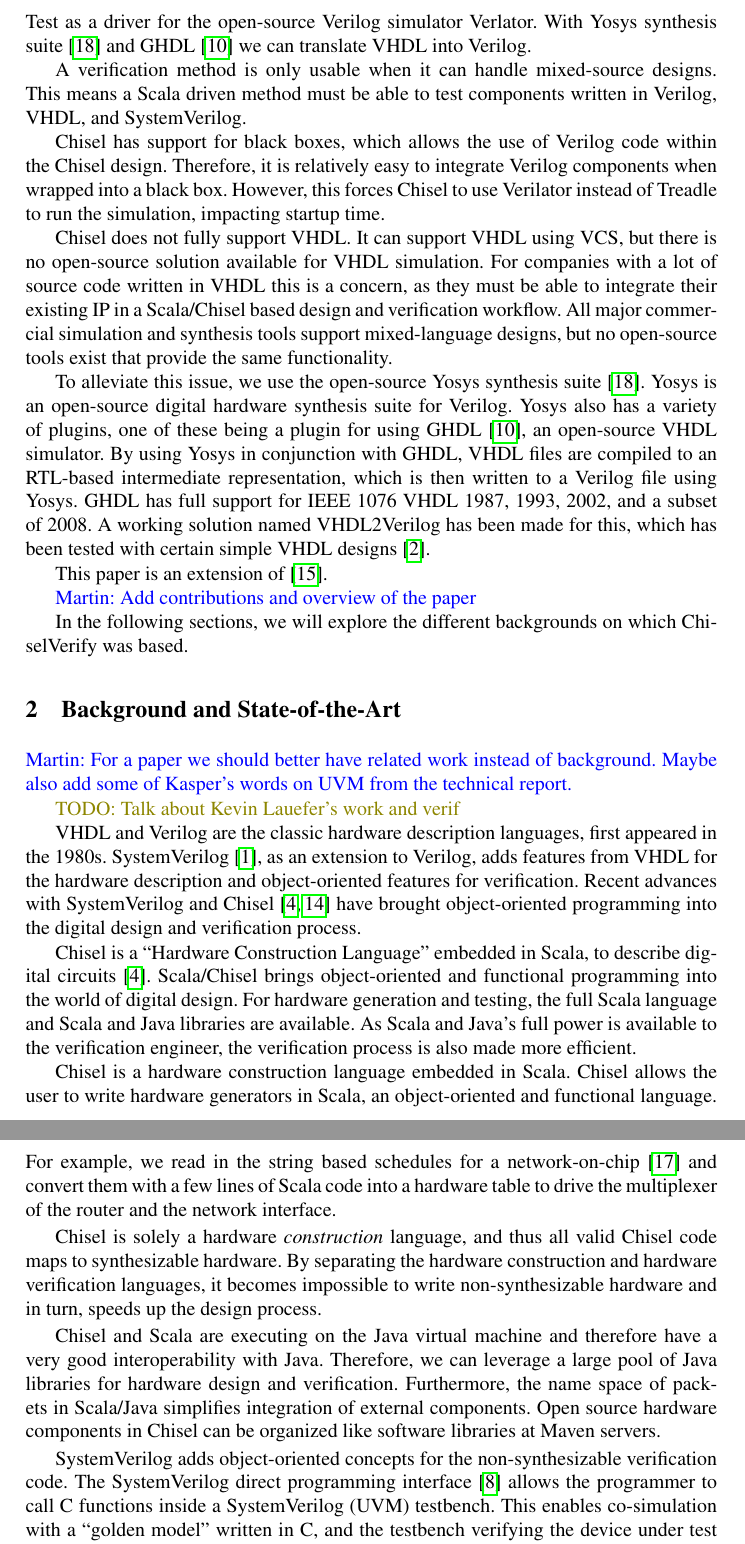
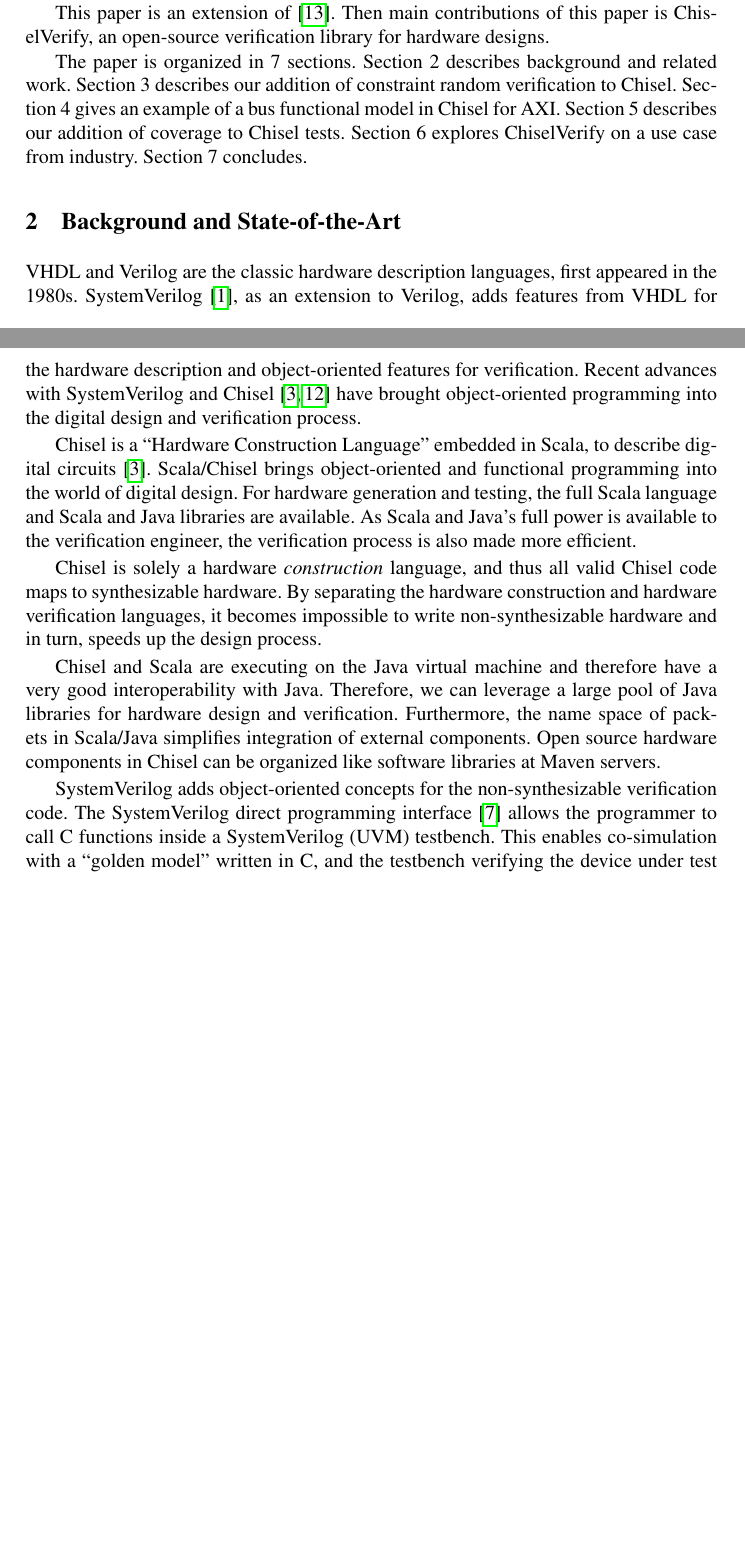
Before and after one commit to chiselverify/documentation, a LaTeX thesis (chisel-verify/chisel-verify-paper.tex): two parts of pages 3 and 4 of 16 before the commit and two parts of pages 2 and 3 of 16 after it, joined at a grey line, cut at the place of the change, the shorter picture padded with empty space. Compiled offline with pdfLaTeX.

Commit message:
Submission to SAMOS

```diff
--- a/chisel-verify/chisel-verify-paper.tex
+++ b/chisel-verify/chisel-verify-paper.tex
@@ -47,11 +47,11 @@
 \newcommand{\hjd}[1]{{\color{pink} Hans: #1}}
 
 % uncomment following for final submission
-%\renewcommand{\todo}[1]{}
-%\renewcommand{\martin}[1]{}
-%\renewcommand{\simon}[1]{}
-%\renewcommand{\kasper}[1]{}
-%\renewcommand{\ducky}[1]{}
+\renewcommand{\todo}[1]{}
+\renewcommand{\martin}[1]{}
+\renewcommand{\simon}[1]{}
+\renewcommand{\kasper}[1]{}
+\renewcommand{\ducky}[1]{}
 
 
 
@@ -96,8 +96,8 @@
 \institute{Technical University of Denmark\\
 Department of Applied Mathematics and Computer Science\\
 Lyngby, Denmark\\
-\email{andrew.dobis@alumni.epfl.ch}, \email{s190057@student.dtu.dk}, \email{s163915@student.dtu.dk}, \email{s183735@student.dtu.dk},\\
-\email{s186083@student.dtu.dk}, \email{masca@dtu.dk} \and
+\email{andrew.dobis@alumni.epfl.ch}, \email{s186083@student.dtu.dk}, \email{s183735@win.dtu.dk}, \email{s190057@student.dtu.dk},
+\email{s163915@student.dtu.dk}, \email{simon.thye@gmail.com}, \email{masca@dtu.dk} \and
 University of California, Berkeley\\
 Department of Electrical Engineering and Computer Sciences\\
 UC Berkeley\\
@@ -203,47 +202,49 @@
 test was around 80 lines of code~\cite{verify:chisel:2020}.
 However, UVM supports more functionality that a plain ChiselTest in Scala.
 
-Within our verification framework, we support mixed language verification.
-Verilog can easily be combined with Chisel, as Chisel generates Verilog, and
-we use ChiselTest as a driver for the open-source Verilog simulator Verlator.
-With Yosys synthesis suite~\cite{Yosys} and GHDL~\cite{ghdl}
-we can translate VHDL into Verilog.
+%Within our verification framework, we support mixed language verification.
+%Verilog can easily be combined with Chisel, as Chisel generates Verilog, and
+%we use ChiselTest as a driver for the open-source Verilog simulator Verlator.
+%With Yosys synthesis suite~\cite{Yosys} and GHDL~\cite{ghdl}
+%we can translate VHDL into Verilog.
+%
+%A verification method is only usable when it can handle mixed-source designs.
+%This means a Scala driven method must be able to test components written in Verilog,
+%VHDL, and SystemVerilog.
+%
+%Chisel has support for black boxes, which allows the use of Verilog code within the Chisel design.
+%Therefore, it is relatively easy to integrate Verilog components when wrapped into a black box.
+%However, this forces Chisel to use Verilator instead of Treadle to run the simulation, impacting
+%startup time.
+%
+%Chisel does not fully support VHDL. It can support VHDL using VCS, but there is no
+%open-source solution available for VHDL simulation. For companies with a lot of source code written in VHDL this is a concern, as they must be able to integrate their existing IP in a Scala/Chisel based design and verification workflow.
+%All major commercial simulation and synthesis tools support mixed-language designs, but no open-source tools exist that provide the same functionality.
+%
+%To alleviate this issue, we use the open-source Yosys synthesis suite \cite{Yosys}.
+%Yosys is an open-source digital hardware synthesis suite for Verilog.
+%Yosys also has a variety of plugins, one of these being a plugin for using GHDL \cite{ghdl},
+%an open-source VHDL simulator. By using Yosys in conjunction with GHDL,
+%VHDL files are compiled to an RTL-based intermediate representation,
+%which is then written to a Verilog file using Yosys.
+%GHDL has full support for IEEE 1076 VHDL 1987, 1993, 2002, and a subset of 2008.
+%A working solution named VHDL2Verilog has been made for this, which has been
+%tested with certain simple VHDL designs \cite{vhdl2verilog}.
 
-A verification method is only usable when it can handle mixed-source designs.
-This means a Scala driven method must be able to test components written in Verilog,
-VHDL, and SystemVerilog.
+This paper is an extension of \cite{verify:chisel:2020}. Then main contributions of
+this paper is ChiselVerify, an open-source verification library for hardware designs.
 
-Chisel has support for black boxes, which allows the use of Verilog code within the Chisel design.
-Therefore, it is relatively easy to integrate Verilog components when wrapped into a black box.
-However, this forces Chisel to use Verilator instead of Treadle to run the simulation, impacting
-startup time.
+The paper is organized in 7 sections.
+Section 2 describes background and related work.
+Section 3 describes our addition of constraint random verification to Chisel.
+Section 4 gives an example of a bus functional model in Chisel for AXI.
+Section 5 describes our addition of coverage to Chisel tests.
+Section 6 explores ChiselVerify on a use case from industry.
+Section 7 concludes.
 
-Chisel does not fully support VHDL. It can support VHDL using VCS, but there is no
-open-source solution available for VHDL simulation. For companies with a lot of source code written in VHDL this is a concern, as they must be able to integrate their existing IP in a Scala/Chisel based design and verification workflow.
-All major commercial simulation and synthesis tools support mixed-language designs, but no open-source tools exist that provide the same functionality.
-
-To alleviate this issue, we use the open-source Yosys synthesis suite \cite{Yosys}.
-Yosys is an open-source digital hardware synthesis suite for Verilog.
-Yosys also has a variety of plugins, one of these being a plugin for using GHDL \cite{ghdl},
-an open-source VHDL simulator. By using Yosys in conjunction with GHDL,
-VHDL files are compiled to an RTL-based intermediate representation,
-which is then written to a Verilog file using Yosys.
-GHDL has full support for IEEE 1076 VHDL 1987, 1993, 2002, and a subset of 2008.
-A working solution named VHDL2Verilog has been made for this, which has been
-tested with certain simple VHDL designs \cite{vhdl2verilog}.
-
-
-This paper is an extension of \cite{verify:chisel:2020}.
-
-\martin{Add contributions and overview of the paper}
-
-In the following sections, we will explore the different backgrounds on which ChiselVerify was based.
 
 \section{Background and State-of-the-Art}
 \label{sec:background}
-
-\martin{For a paper we should better have related work instead of background.
-Maybe also add some of Kasper's words on UVM from the technical report.}
 
 %\section{Related work}
 
@@ -263,14 +264,6 @@
 For hardware generation and testing, the full Scala language and Scala and Java libraries are available.
 As Scala and Java's full power is available to the verification engineer,
 the verification process is also made more efficient.
-
-
-Chisel is a hardware construction language embedded in Scala.
-Chisel allows the user to write hardware generators in Scala, an object-oriented and functional language.
-For example, we read in the string based schedules for a network-on-chip~\cite{s4noc:nocarc2019}
-%\footnote{available at: \url{https://github.com/t-crest/s4noc/tree/master/noc/vhdl/generated}}
-and convert them with a few lines of Scala code into a hardware table to
-drive the multiplexer of the router and the network interface.
 
 Chisel is solely a hardware \emph{construction} language, and thus all valid Chisel code
 maps to synthesizable hardware.
```
Also changed, not shown: chisel-verify/chisel-verify-paper.tex (77 more changed lines).
